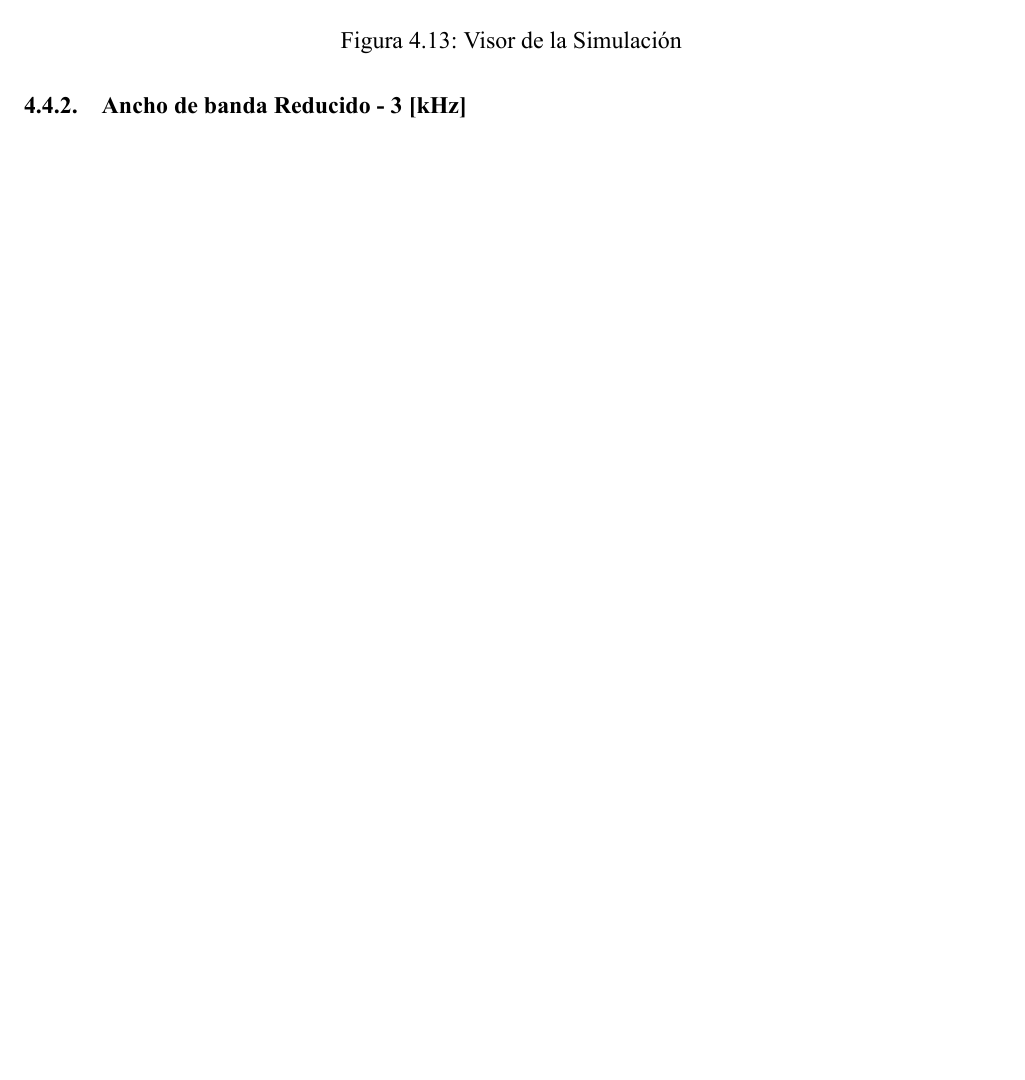
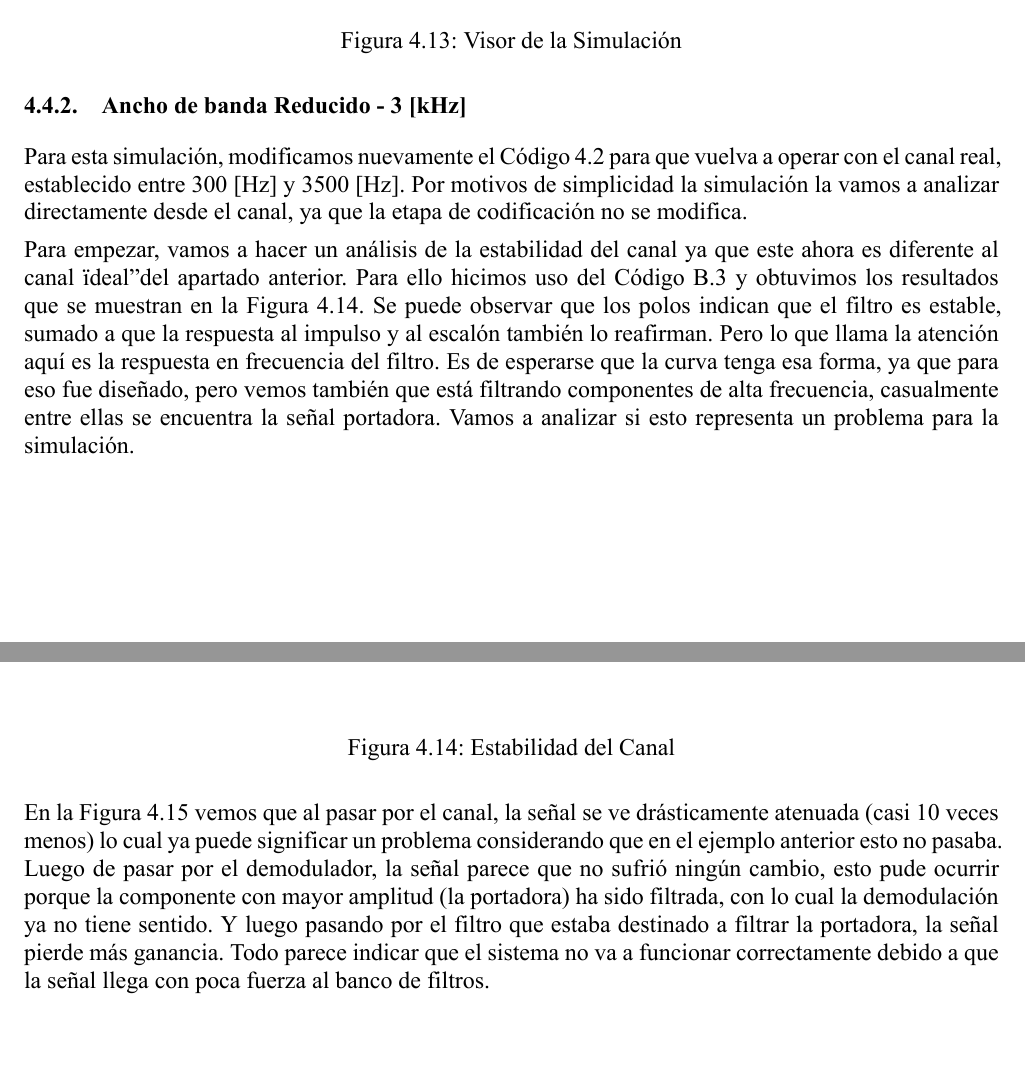
Before and after one commit to leandrocampero/pds-trabajo-integrador-2022, a LaTeX document (informe.tex, which reads chapters/desarrollo.tex): part of page 36 of 57 before the commit and two parts of pages 36 and 37 of 62 after it, the two joined at a grey line, cut so that both start at the same text, the shorter picture padded with empty space. The pictures show the PDF file informe.pdf that the author committed with the source.

Commit message:
feat: sección de simulación en canal reducido

```diff
--- a/chapters/desarrollo.tex
+++ b/chapters/desarrollo.tex
@@ -173,6 +173,17 @@ Para finalizar obersvamos las salidas de las compuertas lógicas de la matriz de
   \label{fig:sim_sim}
 \end{figure}
 
+
 \subsection{Ancho de banda Reducido - 3 [kHz]}
+Para esta simulación, modificamos nuevamente el Código \ref{code:algoritmo_principal} para que vuelva a operar con el canal real, establecido entre 300 [Hz] y 3500 [Hz]. Por motivos de simplicidad la simulación la vamos a analizar directamente desde el canal, ya que la etapa de codificación no se modifica.
+
+Para empezar, vamos a hacer un análisis de la estabilidad del canal ya que este ahora es diferente al canal "ideal" del apartado anterior. Para ello hicimos uso del Código \ref{code:script_analisis} y obtuvimos los resultados que se muestran en la Figura \ref{fig:real_chan}. Se puede observar que los polos indican que el filtro es estable, sumado a que la respuesta al impulso y al escalón también lo reafirman. Pero lo que llama la atención aquí es la respuesta en frecuencia del filtro. Es de esperarse que la curva tenga esa forma, ya que para eso fue diseñado, pero vemos también que está filtrando componentes de alta frecuencia, casualmente entre ellas se encuentra la señal portadora. Vamos a analizar si esto representa un problema para la simulación.
+
+\begin{figure}[!htb]
+  \centering
+  \includegraphics[width=\linewidth]{images/simulacion/reducido/chan.png}
+  \caption{Estabilidad del Canal}
+  \label{fig:real_chan}
+\end{figure}
 
 
@@ -179 +196,42 @@ Para finalizar obersvamos las salidas de las compuertas lógicas de la matriz de
+\end{figure}
+
+\pagebreak
+
+En la Figura \ref{fig:real_modem} vemos que al pasar por el canal, la señal se ve drásticamente atenuada (casi 10 veces menos) lo cual ya puede significar un problema considerando que en el ejemplo anterior esto no pasaba. Luego de pasar por el demodulador, la señal parece que no sufrió ningún cambio, esto pude ocurrir porque la componente con mayor amplitud (la portadora) ha sido filtrada, con lo cual la demodulación ya no tiene sentido. Y luego pasando por el filtro que estaba destinado a filtrar la portadora, la señal pierde más ganancia. Todo parece indicar que el sistema no va a funcionar correctamente debido a que la señal llega con poca fuerza al banco de filtros.
+
+\begin{figure}[!htb]
+  \centering
+  \includegraphics[width=\linewidth]{images/simulacion/reducido/bank.png}
+  \caption{Salida del Banco de Filtros}
+  \label{fig:real_bank}
+\end{figure}
+
+\begin{figure}[!htb]
+  \centering
+  \includegraphics[width=\linewidth]{images/simulacion/reducido/rms.png}
+  \caption{Valor Eficaz del Banco de Filtros}
+  \label{fig:real_rms}
+\end{figure}
+
+\pagebreak
+
+Al pasar por el banco de filtros, como muestra la Figura \ref{fig:real_bank}, podemos notar que las señales son correctamente aisladas. Es decir que la señal codificada se puede detectar, pero estas tiene muy poca amplitud. Por consiguiente, el valor eficaz será aún menor y numericamente ninguna señal no conseguirá pasar la unidad (en magnitud), como se puede ver en la Figura \ref{fig:real_rms}.
+
+\begin{figure}[!htb]
+  \centering
+  \includegraphics[width=400pt]{images/simulacion/reducido/sim.png}
+  \caption{Visor de la Simulación}
+  \label{fig:real_sim}
+\end{figure}
+
+\pagebreak
+
+En consecuencia, podemos ver en el visor del sistema (Figura \ref{fig:real_sim}) que ninguna tecla se encuentra activa, ya que las señales no tienen una amplitud adecuada para lograr activar las compuertas.
+
+Esto lo podemos analizar desde 2 puntos de vista: el sistema está mal calibrado en cuestiones de umbrales y solo necesita un ajuste (ya que las señales llegan correctamente); o bien, necesitamos aumentar la ganancia de la señal modulada enviada al canal para que el sistema siga funcionando acordementet. Empiricamente, encontramos que aumentar 20 veces la señal a la salida del modulador es suficiente para matener el sistema funcionando correctamente.
+
+\pagebreak
+
+Sin embargo, esto puede ser ineficiente. Claramente el canal de transimsión filtra la señal portadora entonces ¿Es realmente necesaria la modulación? Los sistemas \gls{am} están pensados para medios de transimsión en los que se pueden enviar frecuencias altas (como el aire). En un cable que tiene el ancho de banda de la voz (cable telefónico, por ejemplo) es innecesario el uso de la modulación en amplitud porque la portadora se pierde. Para este mismo sistema bastará envar la señal codificada pero con una amplitud lo suficientemente grande para que pueda a travesar el medio y pueda ser tratada a través del banco de filtros y las demás etapas.
+
 \subsection{Canal con Fallas}
```
Also changed, not shown: images/simulacion/reducido/bank.png (added), images/simulacion/reducido/chan.png (added), images/simulacion/reducido/modem.png (added), images/simulacion/reducido/rms.png (added), images/simulacion/reducido/sim.png (added), informe.pdf, chapters/desarrollo.tex (8 more changed lines), 1 other file.
